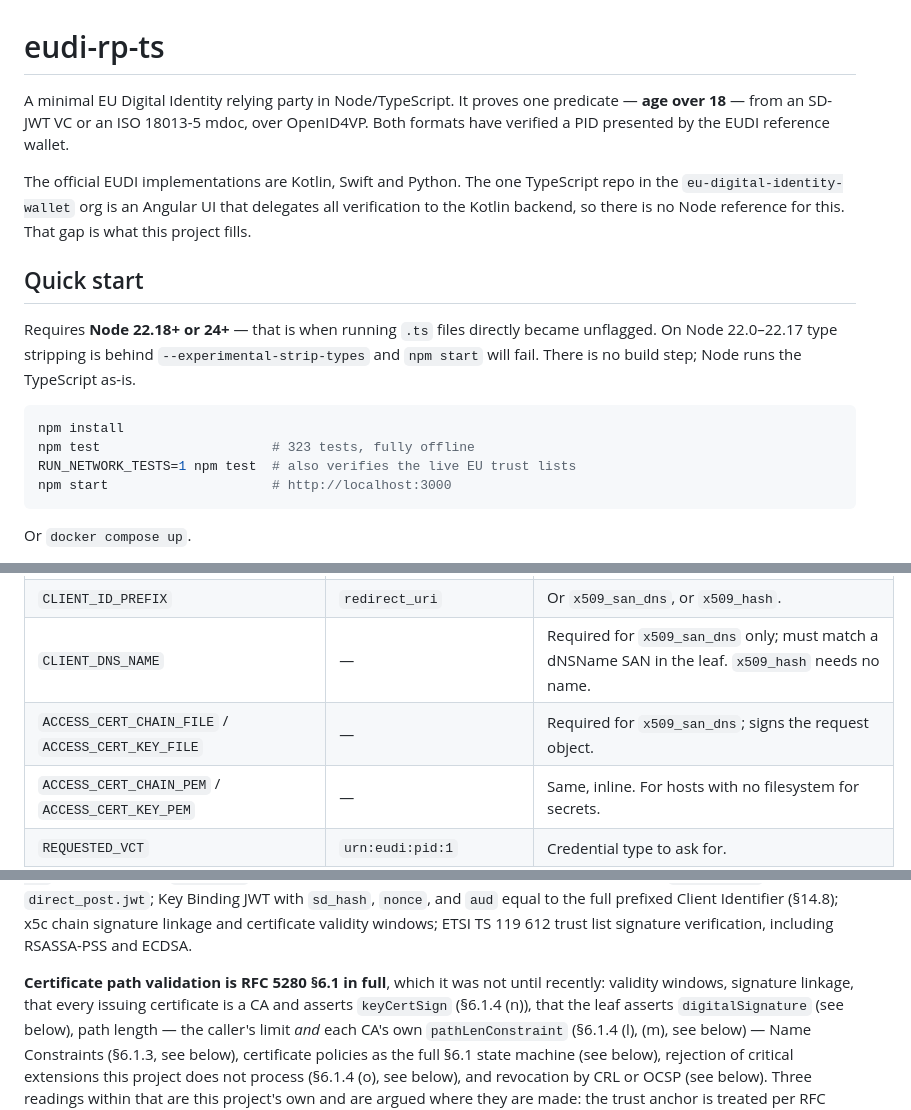
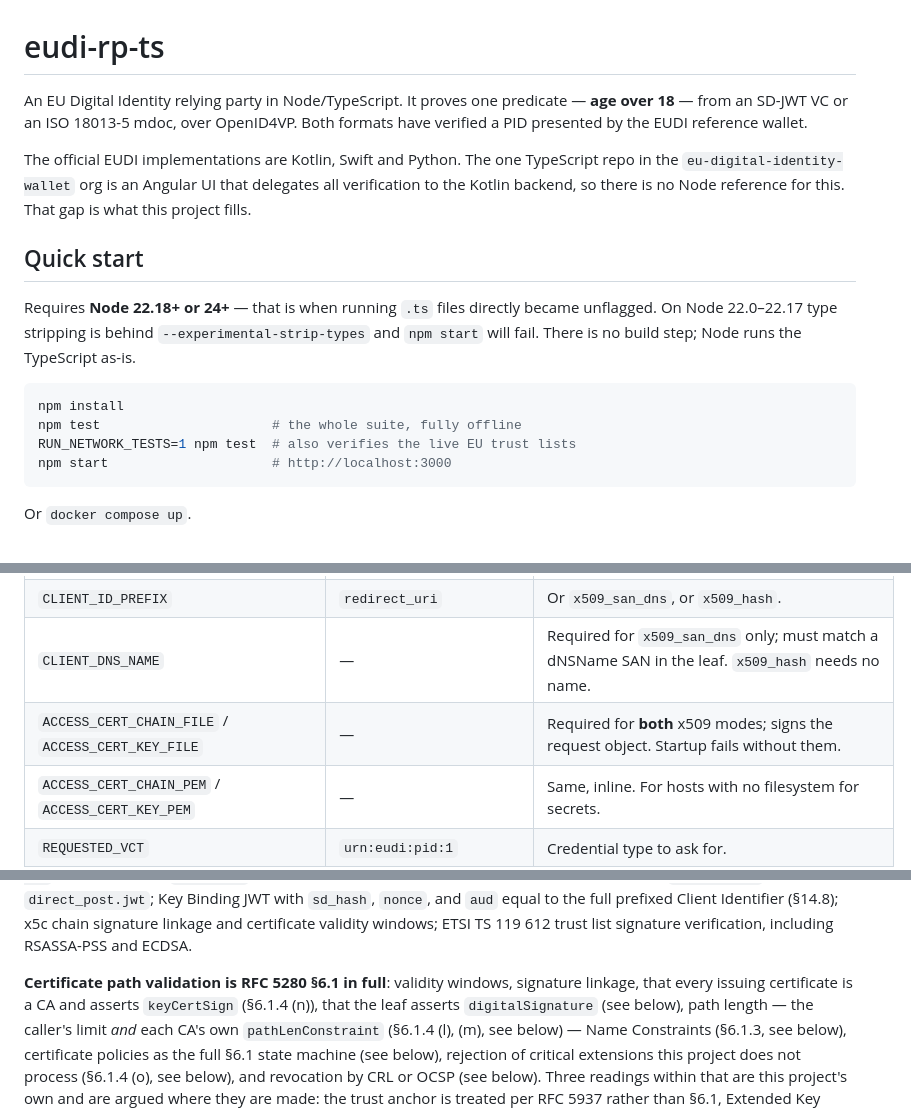
Before and after one commit to polyrainbow/eudi-rp-ts, a Markdown page: README.md, 3 parts joined by grey strips. GitHub-like rendering.

````diff
--- a/README.md
+++ b/README.md
@@ -1,6 +1,6 @@
 # eudi-rp-ts
 
-A minimal EU Digital Identity relying party in Node/TypeScript. It proves one
+An EU Digital Identity relying party in Node/TypeScript. It proves one
 predicate — **age over 18** — from an SD-JWT VC or an ISO 18013-5 mdoc, over
 OpenID4VP. Both formats have verified a PID presented by the EUDI reference
 wallet.
@@ -19,7 +19,7 @@ Node runs the TypeScript as-is.
 
 ```bash
 npm install
-npm test                      # 323 tests, fully offline
+npm test                      # the whole suite, fully offline
 RUN_NETWORK_TESTS=1 npm test  # also verifies the live EU trust lists
 npm start                     # http://localhost:3000
 ```
@@ -147,7 +152,7 @@ deploy it as-is; use the library inside your own service.
 | `WALLET_SCHEME` | `eudi-openid4vp://` | Deep-link scheme. What the live EUDI reference infrastructure emits; its verifier README documents `haip-vp://`. |
 | `CLIENT_ID_PREFIX` | `redirect_uri` | Or `x509_san_dns`, or `x509_hash`. |
 | `CLIENT_DNS_NAME` | — | Required for `x509_san_dns` only; must match a dNSName SAN in the leaf. `x509_hash` needs no name. |
-| `ACCESS_CERT_CHAIN_FILE` / `ACCESS_CERT_KEY_FILE` | — | Required for `x509_san_dns`; signs the request object. |
+| `ACCESS_CERT_CHAIN_FILE` / `ACCESS_CERT_KEY_FILE` | — | Required for **both** x509 modes; signs the request object. Startup fails without them. |
 | `ACCESS_CERT_CHAIN_PEM` / `ACCESS_CERT_KEY_PEM` | — | Same, inline. For hosts with no filesystem for secrets. |
 | `REQUESTED_VCT` | `urn:eudi:pid:1` | Credential type to ask for. |
 | `STATUS_CHECK` | `true` | Verify each credential's status list. Set `false` only for an offline demo. |
@@ -223,8 +228,8 @@ response shapes, DCQL, `direct_post` and `direct_post.jwt`; Key Binding JWT with
 (§14.8); x5c chain signature linkage and certificate validity windows; ETSI TS
 119 612 trust list signature verification, including RSASSA-PSS and ECDSA.
 
-**Certificate path validation is RFC 5280 §6.1 in full**, which it was not
-until recently: validity windows, signature linkage, that every issuing
+**Certificate path validation is RFC 5280 §6.1 in full**: validity windows,
+signature linkage, that every issuing
 certificate is a CA and asserts `keyCertSign` (§6.1.4 (n)), that the leaf
 asserts `digitalSignature` (see below), path length — the caller's limit *and*
 each CA's own `pathLenConstraint` (§6.1.4 (l), (m), see below) — Name
````
Also changed, not shown: other parts of README.md (+18 -8 lines), CLAUDE.md (+1 -1 lines).
